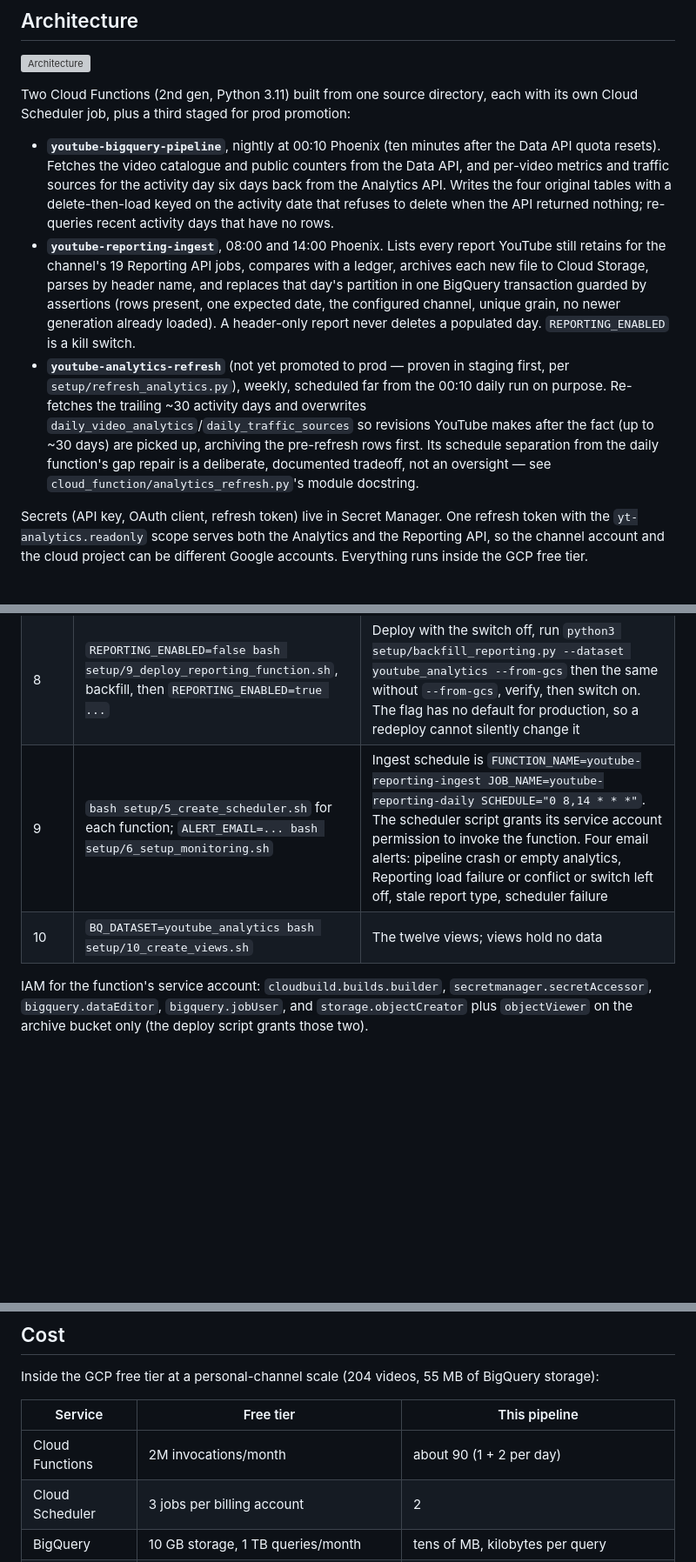
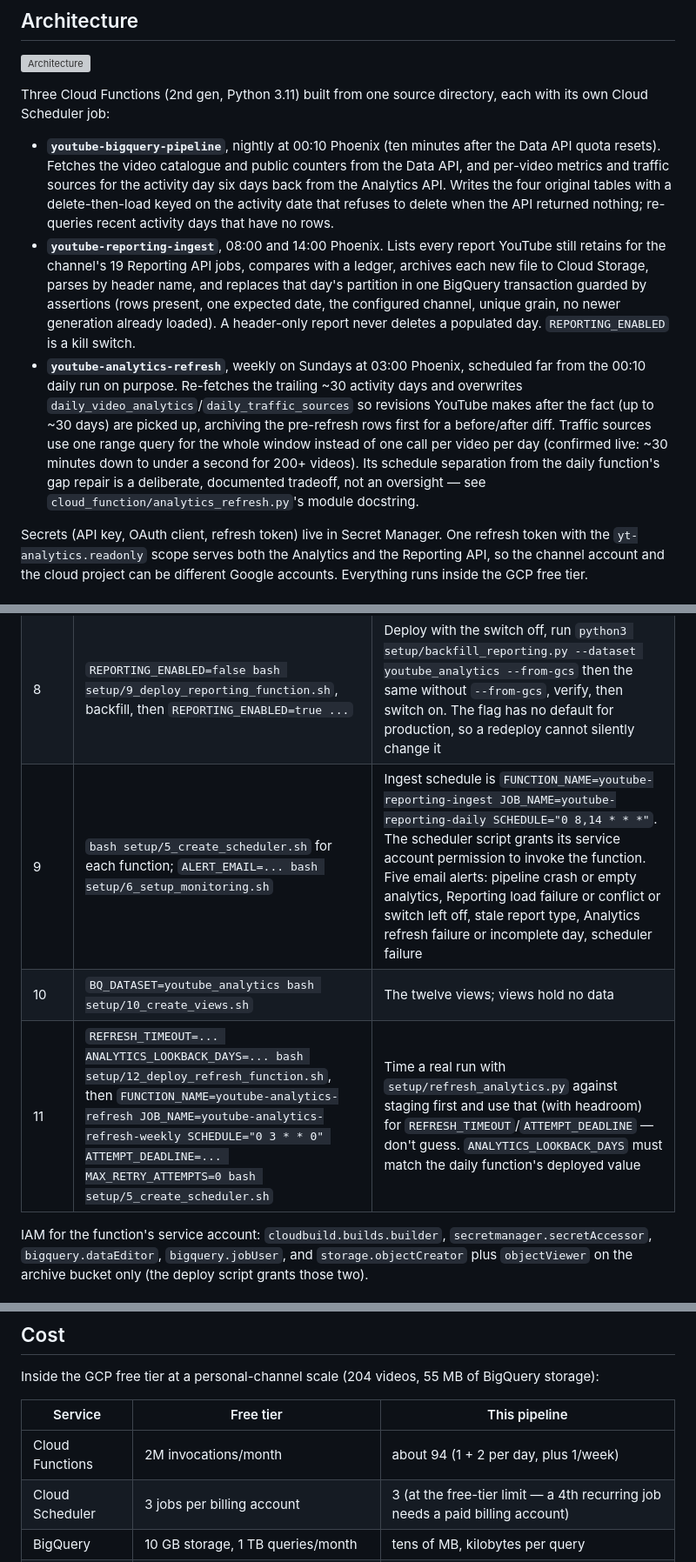
Before and after one commit to kyle-chalmers/youtube-bigquery-pipeline, a Markdown page: README.md, 3 parts joined by grey strips. Shown at 87% size. Drawn GitHub-style; blank space fills up the shorter version; grey boxes are pictures that could not be loaded.

```diff
--- a/README.md
+++ b/README.md
@@ -14,11 +14,11 @@ OAuth verification pages: [YouTube Analytics Pipeline](https://kyle-chalmers.git
 
 ![Architecture](docs/diagrams/pipeline-after-hardening-2026-09.png)
 
-Two Cloud Functions (2nd gen, Python 3.11) built from one source directory, each with its own Cloud Scheduler job, plus a third staged for prod promotion:
+Three Cloud Functions (2nd gen, Python 3.11) built from one source directory, each with its own Cloud Scheduler job:
 
 - **`youtube-bigquery-pipeline`**, nightly at 00:10 Phoenix (ten minutes after the Data API quota resets). Fetches the video catalogue and public counters from the Data API, and per-video metrics and traffic sources for the activity day six days back from the Analytics API. Writes the four original tables with a delete-then-load keyed on the activity date that refuses to delete when the API returned nothing; re-queries recent activity days that have no rows.
 - **`youtube-reporting-ingest`**, 08:00 and 14:00 Phoenix. Lists every report YouTube still retains for the channel's 19 Reporting API jobs, compares with a ledger, archives each new file to Cloud Storage, parses by header name, and replaces that day's partition in one BigQuery transaction guarded by assertions (rows present, one expected date, the configured channel, unique grain, no newer generation already loaded). A header-only report never deletes a populated day. `REPORTING_ENABLED` is a kill switch.
-- **`youtube-analytics-refresh`** (not yet promoted to prod — proven in staging first, per `setup/refresh_analytics.py`), weekly, scheduled far from the 00:10 daily run on purpose. Re-fetches the trailing ~30 activity days and overwrites `daily_video_analytics`/`daily_traffic_sources` so revisions YouTube makes after the fact (up to ~30 days) are picked up, archiving the pre-refresh rows first. Its schedule separation from the daily function's gap repair is a deliberate, documented tradeoff, not an oversight — see `cloud_function/analytics_refresh.py`'s module docstring.
+- **`youtube-analytics-refresh`**, weekly on Sundays at 03:00 Phoenix, scheduled far from the 00:10 daily run on purpose. Re-fetches the trailing ~30 activity days and overwrites `daily_video_analytics`/`daily_traffic_sources` so revisions YouTube makes after the fact (up to ~30 days) are picked up, archiving the pre-refresh rows first for a before/after diff. Traffic sources use one range query for the whole window instead of one call per video per day (confirmed live: ~30 minutes down to under a second for 200+ videos). Its schedule separation from the daily function's gap repair is a deliberate, documented tradeoff, not an oversight — see `cloud_function/analytics_refresh.py`'s module docstring.
 
 Secrets (API key, OAuth client, refresh token) live in Secret Manager. One refresh token with the `yt-analytics.readonly` scope serves both the Analytics and the Reporting API, so the channel account and the cloud project can be different Google accounts. Everything runs inside the GCP free tier.
 
@@ -57,8 +57,9 @@ Each script is idempotent. Run them in this order; the reasons are in the adopti
 | 6 | `bash setup/8_create_staging.sh` | Creates `youtube_analytics_staging` seeded from production; deploy both functions there first with `FUNCTION_NAME=...-staging BQ_DATASET=youtube_analytics_staging` |
 | 7 | `bash setup/4_deploy_function.sh` | The daily function. Sets every tuning variable explicitly (`ANALYTICS_LOOKBACK_DAYS=6`, `GAP_LOOKBACK_DAYS=21`, `MAX_GAP_REPAIRS_PER_RUN=5`) |
 | 8 | `REPORTING_ENABLED=false bash setup/9_deploy_reporting_function.sh`, backfill, then `REPORTING_ENABLED=true ...` | Deploy with the switch off, run `python3 setup/backfill_reporting.py --dataset youtube_analytics --from-gcs` then the same without `--from-gcs`, verify, then switch on. The flag has no default for production, so a redeploy cannot silently change it |
-| 9 | `bash setup/5_create_scheduler.sh` for each function; `ALERT_EMAIL=... bash setup/6_setup_monitoring.sh` | Ingest schedule is `FUNCTION_NAME=youtube-reporting-ingest JOB_NAME=youtube-reporting-daily SCHEDULE="0 8,14 * * *"`. The scheduler script grants its service account permission to invoke the function. Four email alerts: pipeline crash or empty analytics, Reporting load failure or conflict or switch left off, stale report type, scheduler failure |
+| 9 | `bash setup/5_create_scheduler.sh` for each function; `ALERT_EMAIL=... bash setup/6_setup_monitoring.sh` | Ingest schedule is `FUNCTION_NAME=youtube-reporting-ingest JOB_NAME=youtube-reporting-daily SCHEDULE="0 8,14 * * *"`. The scheduler script grants its service account permission to invoke the function. Five email alerts: pipeline crash or empty analytics, Reporting load failure or conflict or switch left off, stale report type, Analytics refresh failure or incomplete day, scheduler failure |
 | 10 | `BQ_DATASET=youtube_analytics bash setup/10_create_views.sh` | The twelve views; views hold no data |
+| 11 | `REFRESH_TIMEOUT=... ANALYTICS_LOOKBACK_DAYS=... bash setup/12_deploy_refresh_function.sh`, then `FUNCTION_NAME=youtube-analytics-refresh JOB_NAME=youtube-analytics-refresh-weekly SCHEDULE="0 3 * * 0" ATTEMPT_DEADLINE=... MAX_RETRY_ATTEMPTS=0 bash setup/5_create_scheduler.sh` | Time a real run with `setup/refresh_analytics.py` against staging first and use that (with headroom) for `REFRESH_TIMEOUT`/`ATTEMPT_DEADLINE` — don't guess. `ANALYTICS_LOOKBACK_DAYS` must match the daily function's deployed value |
 
 IAM for the function's service account: `cloudbuild.builds.builder`, `secretmanager.secretAccessor`, `bigquery.dataEditor`, `bigquery.jobUser`, and `storage.objectCreator` plus `objectViewer` on the archive bucket only (the deploy script grants those two).
 
@@ -163,8 +164,8 @@ Inside the GCP free tier at a personal-channel scale (204 videos, 55 MB of BigQu
 
 | Service | Free tier | This pipeline |
 |---|---|---|
-| Cloud Functions | 2M invocations/month | about 90 (1 + 2 per day) |
-| Cloud Scheduler | 3 jobs per billing account | 2 |
+| Cloud Functions | 2M invocations/month | about 94 (1 + 2 per day, plus 1/week) |
+| Cloud Scheduler | 3 jobs per billing account | 3 (at the free-tier limit — a 4th recurring job needs a paid billing account) |
 | BigQuery | 10 GB storage, 1 TB queries/month | tens of MB, kilobytes per query |
 | Cloud Storage | 5 GB | a few MB of gzipped CSV |
 | YouTube Data API | 10,000 units/day, shared by every tool in the project | about 10 per run; one bulk upload elsewhere can exhaust it |
```
Also changed, not shown: CLAUDE.md (+9 -8 lines).
